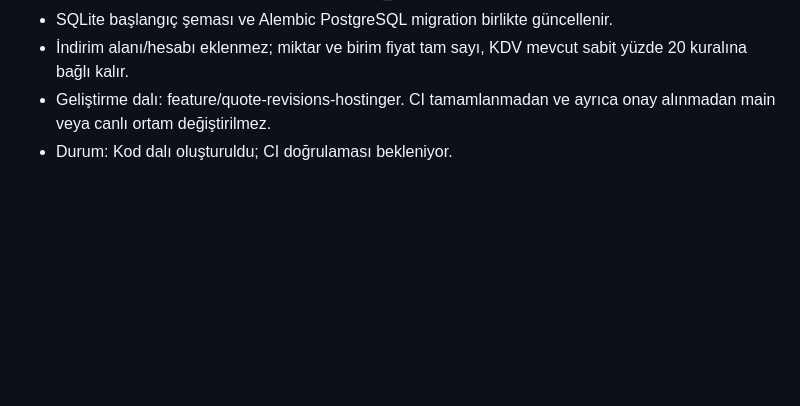
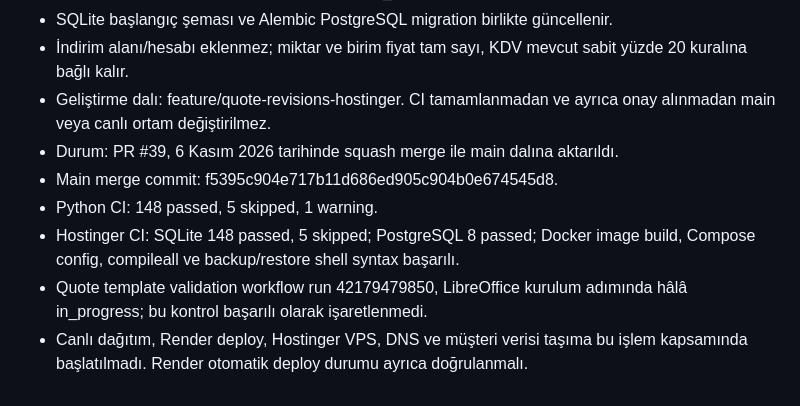
Before and after one commit to amanebu-boop/satis-deneme, a Markdown page: PROJECT_STATUS.md, the part around the change. Drawn GitHub-style; blank space fills up the shorter version.

Commit message:
Update project status after quote revision merge

```diff
--- a/PROJECT_STATUS.md
+++ b/PROJECT_STATUS.md
@@ -173,4 +173,9 @@ Her görevde:
 - SQLite başlangıç şeması ve Alembic PostgreSQL migration birlikte güncellenir.
 - İndirim alanı/hesabı eklenmez; miktar ve birim fiyat tam sayı, KDV mevcut sabit yüzde 20 kuralına bağlı kalır.
 - Geliştirme dalı: feature/quote-revisions-hostinger. CI tamamlanmadan ve ayrıca onay alınmadan main veya canlı ortam değiştirilmez.
-- Durum: Kod dalı oluşturuldu; CI doğrulaması bekleniyor.
+- Durum: PR #39, 6 Kasım 2026 tarihinde squash merge ile main dalına aktarıldı.
+- Main merge commit: f5395c904e717b11d686ed905c904b0e674545d8.
+- Python CI: 148 passed, 5 skipped, 1 warning.
+- Hostinger CI: SQLite 148 passed, 5 skipped; PostgreSQL 8 passed; Docker image build, Compose config, compileall ve backup/restore shell syntax başarılı.
+- Quote template validation workflow run 42179479850, LibreOffice kurulum adımında hâlâ in_progress; bu kontrol başarılı olarak işaretlenmedi.
+- Canlı dağıtım, Render deploy, Hostinger VPS, DNS ve müşteri verisi taşıma bu işlem kapsamında başlatılmadı. Render otomatik deploy durumu ayrıca doğrulanmalı.
```
